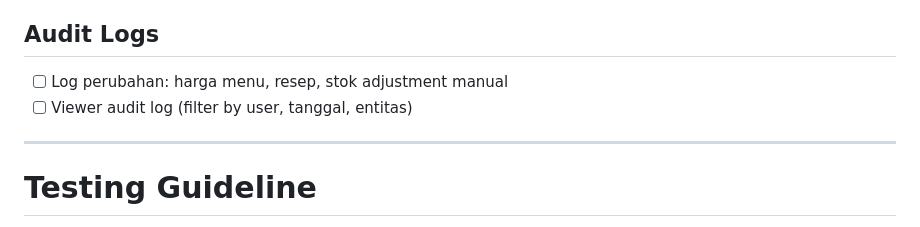
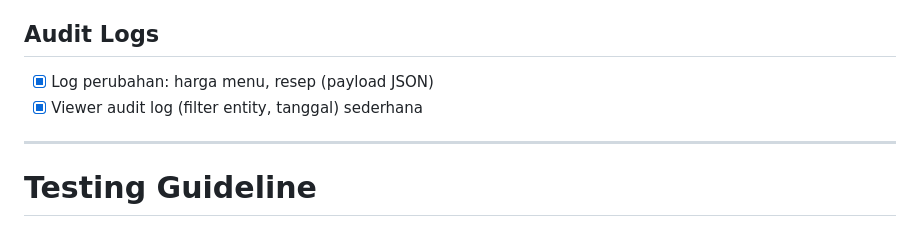
Before and after one commit to sotyarama/ci4-local, a Markdown page: DEV_NOTES.md, the part around the change printed below. GitHub-like rendering.

Commit message:
Update DEV_NOTES for audit log and recipe rows

```diff
--- a/DEV_NOTES.md
+++ b/DEV_NOTES.md
@@ -183,8 +183,8 @@ Catatan gap:
 - [ ] Laporan stok & selisih (banding stok fisik)
 
 ## Audit Logs
-- [ ] Log perubahan: harga menu, resep, stok adjustment manual
-- [ ] Viewer audit log (filter by user, tanggal, entitas)
+- [x] Log perubahan: harga menu, resep (payload JSON)
+- [x] Viewer audit log (filter entity, tanggal) sederhana
 
 ---
 
```
Also changed, not shown: other parts of DEV_NOTES.md (+1 -1 lines).
